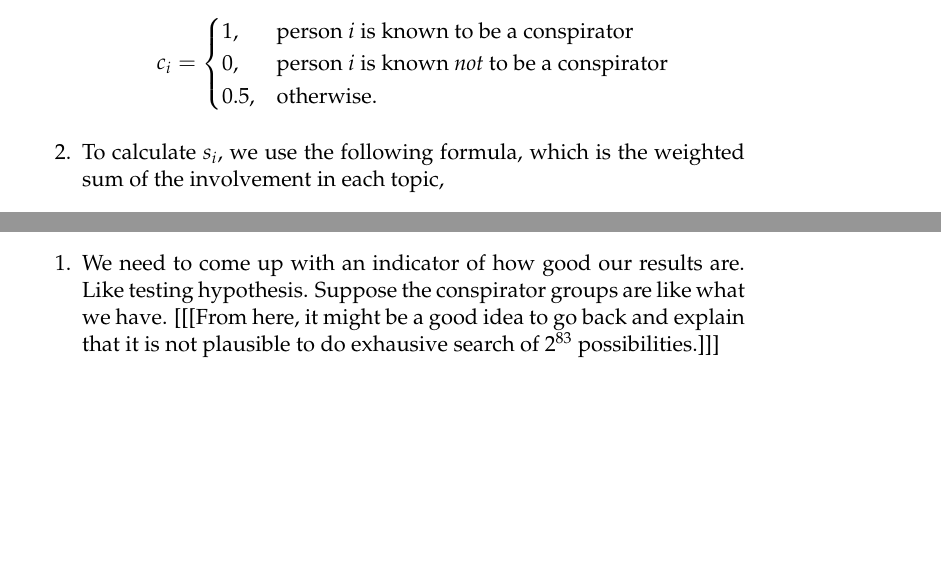
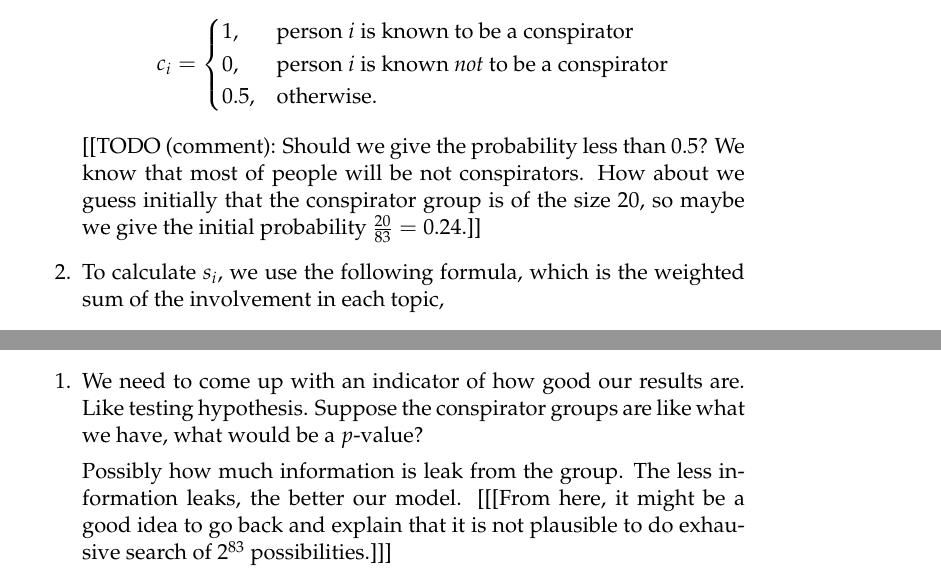
Before and after one commit to tummykung/ICM, a LaTeX document (paper/main_paper.tex): two parts of pages 6 and 9 of 10, joined at a grey line, cut so that both start at the same text, the shorter picture padded with empty space. Compiled offline with pdfLaTeX.

Commit message:
update 12:01am 2/12

```diff
--- a/paper/main_paper.tex
+++ b/paper/main_paper.tex
@@ -277,6 +279,11 @@ Otherwise, we set $c_i = 0.5.$ In short, in the initial states
 0,	& \text{person $i$ is known \textit{not} to be a conspirator}\\
 0.5,	&\text{otherwise.}
 \end{cases}\]
+[[TODO (comment): Should we give the probability less than 0.5?
+We know that most of people will be not conspirators.
+How about we guess initially that the conspirator group
+is of the size 20, so maybe we give the initial probability
+$\frac{20}{83}  = 0.24$.]]
 
 \item To calculate $s_i,$ we use the following formula,
 which is the weighted sum of the involvement in each topic,
@@ -390,7 +397,11 @@ how much the result will change.
 \begin{enumerate}
 \item We need to come up with an indicator of how good our results are.
 Like testing hypothesis. Suppose the conspirator groups are
-like what we have. [[[From here, it might be a good idea to go back
+like what we have, what would be a $p$-value?
+
+Possibly how much information is leak from the group.
+The less information leaks, the better our model.
+ [[[From here, it might be a good idea to go back
 and explain that it is not plausible to do exhausive search of
 $2^{83}$ possibilities.]]]
 \item Add the ability to adjust the number of people to do penalty: int(original/k), varying k.
```
Also changed, not shown: paper/main_paper.tex (10 more changed lines).
